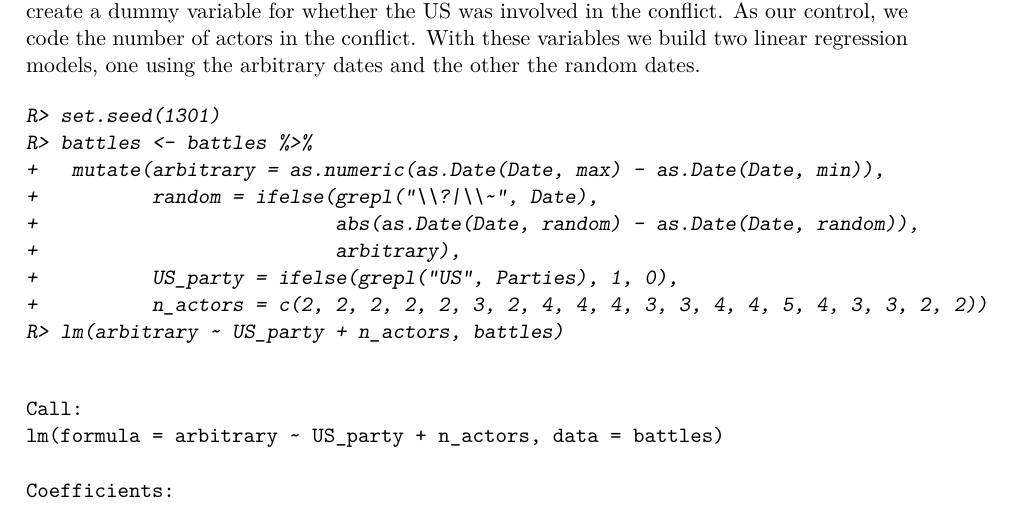
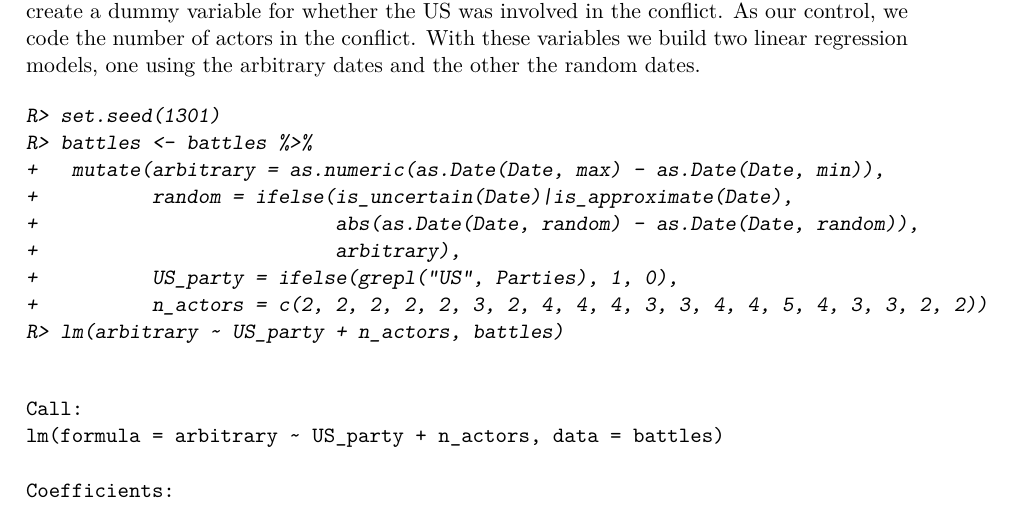
Before and after one commit to globalgov/messydates, an R Markdown document (article/article.Rmd): part of page 9 of 10, cut so that both start at the same text. The pictures show the output file article/article.pdf that the author committed with the source.

Commit message:
Changed grepl functions to messydates logical tests

```diff
--- a/article/article.Rmd
+++ b/article/article.Rmd
@@ -296,7 +296,7 @@ one using the arbitrary dates and the other the random dates.
 set.seed(1301)
 battles <- battles %>%
   mutate(arbitrary = as.numeric(as.Date(Date, max) - as.Date(Date, min)),
-         random = ifelse(grepl("\\?|\\~", Date),
+         random = ifelse(is_uncertain(Date)|is_approximate(Date),
                          abs(as.Date(Date, random) - as.Date(Date, random)),
                          arbitrary),
          US_party = ifelse(grepl("US", Parties), 1, 0),
```
Also changed, not shown: article/article.pdf, article/article.tex, 1 other file.
